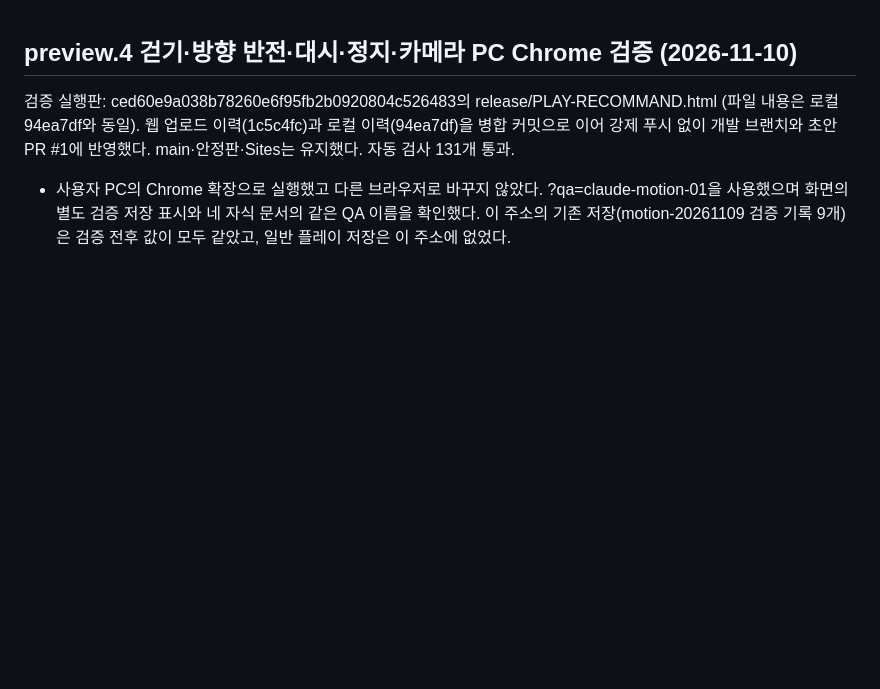
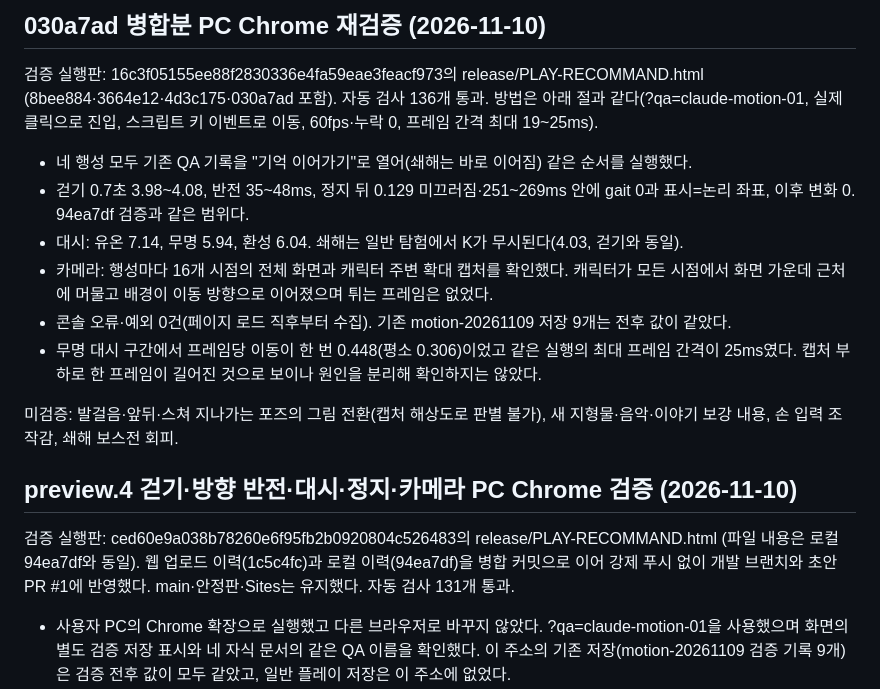
Before and after one commit to planetcreat/RECOMMAND, a Markdown page: VERIFICATION.md, the part around the change. Drawn GitHub-style; blank space fills up the shorter version.

Commit message:
Record PC Chrome re-verification of the 030a7ad merge
Co-Authored-By: Claude Fable 5.2 <noreply@anthropic.com>
Claude-Session: https://claude.ai/code/session_01Ey5fkZgyi7HqLg64S6cJ7R

```diff
--- a/VERIFICATION.md
+++ b/VERIFICATION.md
@@ -1,3 +1,16 @@
+## 030a7ad 병합분 PC Chrome 재검증 (2026-11-10)
+
+검증 실행판: 16c3f05155ee88f2830336e4fa59eae3feacf973의 release/PLAY-RECOMMAND.html (8bee884·3664e12·4d3c175·030a7ad 포함). 자동 검사 136개 통과. 방법은 아래 절과 같다(?qa=claude-motion-01, 실제 클릭으로 진입, 스크립트 키 이벤트로 이동, 60fps·누락 0, 프레임 간격 최대 19~25ms).
+
+- 네 행성 모두 기존 QA 기록을 "기억 이어가기"로 열어(쇄해는 바로 이어짐) 같은 순서를 실행했다.
+- 걷기 0.7초 3.98~4.08, 반전 35~48ms, 정지 뒤 0.129 미끄러짐·251~269ms 안에 gait 0과 표시=논리 좌표, 이후 변화 0. 94ea7df 검증과 같은 범위다.
+- 대시: 유온 7.14, 무명 5.94, 환성 6.04. 쇄해는 일반 탐험에서 K가 무시된다(4.03, 걷기와 동일).
+- 카메라: 행성마다 16개 시점의 전체 화면과 캐릭터 주변 확대 캡처를 확인했다. 캐릭터가 모든 시점에서 화면 가운데 근처에 머물고 배경이 이동 방향으로 이어졌으며 튀는 프레임은 없었다.
+- 콘솔 오류·예외 0건(페이지 로드 직후부터 수집). 기존 motion-20261109 저장 9개는 전후 값이 같았다.
+- 무명 대시 구간에서 프레임당 이동이 한 번 0.448(평소 0.306)이었고 같은 실행의 최대 프레임 간격이 25ms였다. 캡처 부하로 한 프레임이 길어진 것으로 보이나 원인을 분리해 확인하지는 않았다.
+
+미검증: 발걸음·앞뒤·스쳐 지나가는 포즈의 그림 전환(캡처 해상도로 판별 불가), 새 지형물·음악·이야기 보강 내용, 손 입력 조작감, 쇄해 보스전 회피.
+
 ## preview.4 걷기·방향 반전·대시·정지·카메라 PC Chrome 검증 (2026-11-10)
 
 검증 실행판: ced60e9a038b78260e6f95fb2b0920804c526483의 release/PLAY-RECOMMAND.html (파일 내용은 로컬 94ea7df와 동일). 웹 업로드 이력(1c5c4fc)과 로컬 이력(94ea7df)을 병합 커밋으로 이어 강제 푸시 없이 개발 브랜치와 초안 PR #1에 반영했다. main·안정판·Sites는 유지했다. 자동 검사 131개 통과.
```
